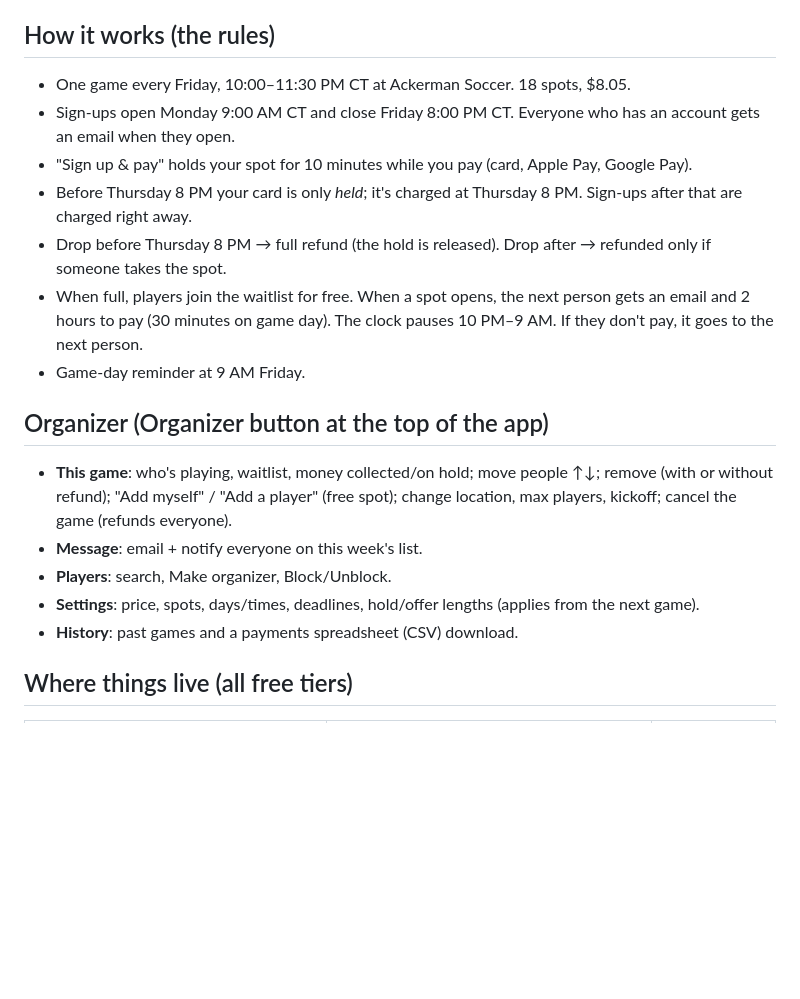
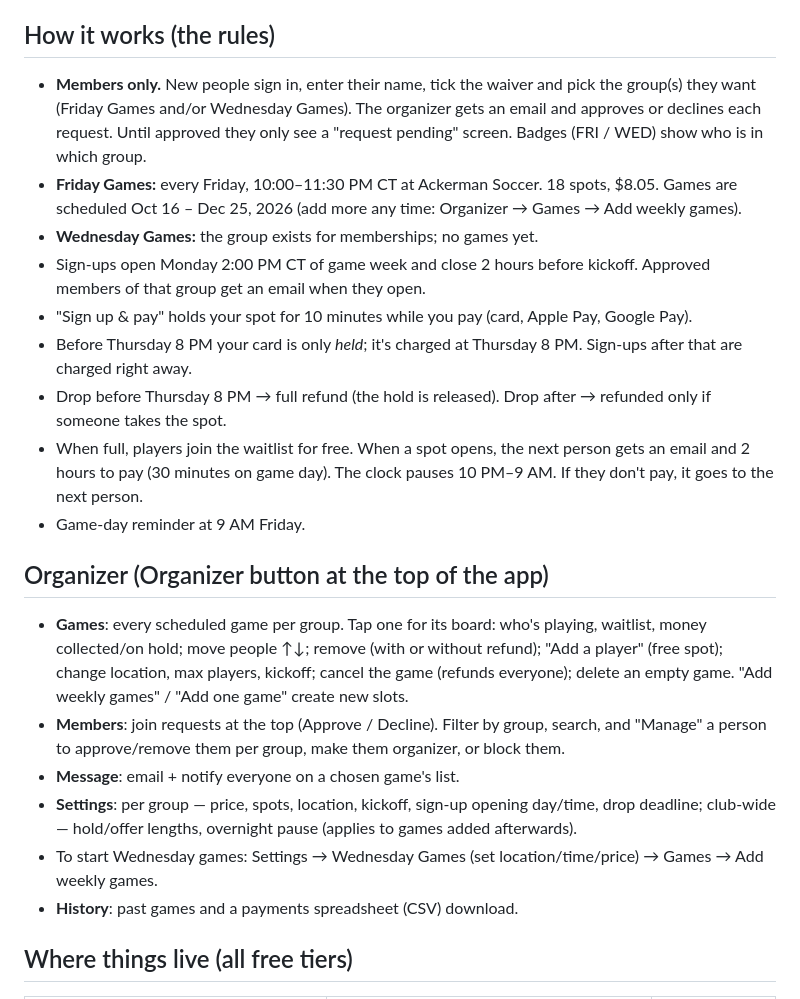
Before and after one commit to klinsmanne/friday-soccer, a Markdown page: README.md, the part around the change. Rendered like a GitHub page; blank space fills up the shorter version.

Commit message:
Owner guide: Midwest FC members, groups, schedule
Co-Authored-By: Claude Opus 5.5 <noreply@anthropic.com>

```diff
--- a/README.md
+++ b/README.md
@@ -4,8 +4,13 @@ Website: **https://signup.midwestfc.workers.dev**
 Status check: https://signup.midwestfc.workers.dev/api/health — every line should say `ok` (never shows any keys).
 
 ## How it works (the rules)
-- One game every Friday, 10:00–11:30 PM CT at Ackerman Soccer. 18 spots, $8.05.
-- Sign-ups open Monday 9:00 AM CT and close Friday 8:00 PM CT. Everyone who has an account gets an email when they open.
+- **Members only.** New people sign in, enter their name, tick the waiver and pick the group(s) they want
+  (Friday Games and/or Wednesday Games). The organizer gets an email and approves or declines each request.
+  Until approved they only see a "request pending" screen. Badges (FRI / WED) show who is in which group.
+- **Friday Games:** every Friday, 10:00–11:30 PM CT at Ackerman Soccer. 18 spots, $8.05.
+  Games are scheduled Oct 16 – Dec 25, 2026 (add more any time: Organizer → Games → Add weekly games).
+- **Wednesday Games:** the group exists for memberships; no games yet.
+- Sign-ups open Monday 2:00 PM CT of game week and close 2 hours before kickoff. Approved members of that group get an email when they open.
 - "Sign up & pay" holds your spot for 10 minutes while you pay (card, Apple Pay, Google Pay).
 - Before Thursday 8 PM your card is only *held*; it's charged at Thursday 8 PM. Sign-ups after that are charged right away.
 - Drop before Thursday 8 PM → full refund (the hold is released). Drop after → refunded only if someone takes the spot.
@@ -14,11 +19,15 @@ Status check: https://signup.midwestfc.workers.dev/api/health — every line sho
 - Game-day reminder at 9 AM Friday.
 
 ## Organizer (Organizer button at the top of the app)
-- **This game**: who's playing, waitlist, money collected/on hold; move people ↑↓; remove (with or without refund);
-  "Add myself" / "Add a player" (free spot); change location, max players, kickoff; cancel the game (refunds everyone).
-- **Message**: email + notify everyone on this week's list.
-- **Players**: search, Make organizer, Block/Unblock.
-- **Settings**: price, spots, days/times, deadlines, hold/offer lengths (applies from the next game).
+- **Games**: every scheduled game per group. Tap one for its board: who's playing, waitlist, money collected/on hold;
+  move people ↑↓; remove (with or without refund); "Add a player" (free spot); change location, max players, kickoff;
+  cancel the game (refunds everyone); delete an empty game. "Add weekly games" / "Add one game" create new slots.
+- **Members**: join requests at the top (Approve / Decline). Filter by group, search, and "Manage" a person to
+  approve/remove them per group, make them organizer, or block them.
+- **Message**: email + notify everyone on a chosen game's list.
+- **Settings**: per group — price, spots, location, kickoff, sign-up opening day/time, drop deadline; club-wide —
+  hold/offer lengths, overnight pause (applies to games added afterwards).
+- To start Wednesday games: Settings → Wednesday Games (set location/time/price) → Games → Add weekly games.
 - **History**: past games and a payments spreadsheet (CSV) download.
 
 ## Where things live (all free tiers)
```
